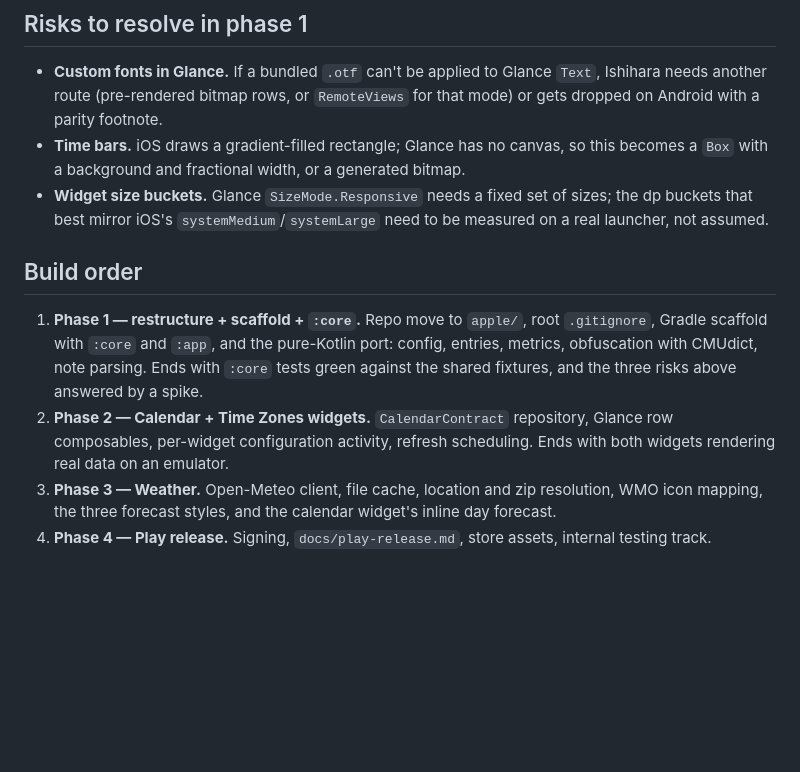
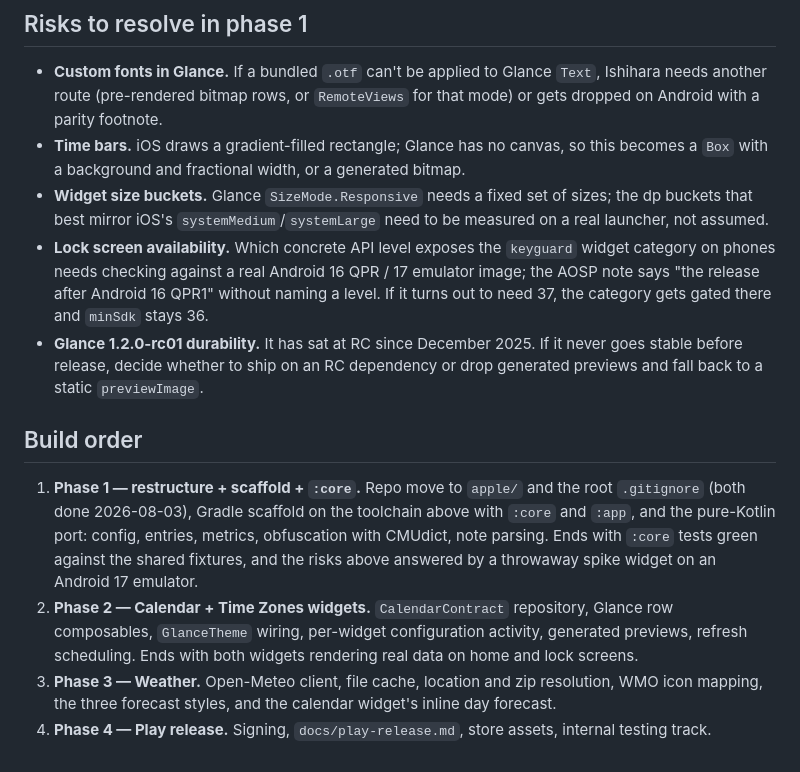
Before and after one commit to arfct/chronograph, a Markdown page: docs/specs/2026-08-03-android-port-design.md, the part around one of its changes. GitHub-like rendering; blank space fills up the shorter version.

```diff
--- a/docs/specs/2026-08-03-android-port-design.md
+++ b/docs/specs/2026-08-03-android-port-design.md
@@ -119,10 +142,12 @@ Permission and fetch failures render as an error row, exactly as iOS does — a
 - **Custom fonts in Glance.** If a bundled `.otf` can't be applied to Glance `Text`, Ishihara needs another route (pre-rendered bitmap rows, or `RemoteViews` for that mode) or gets dropped on Android with a parity footnote.
 - **Time bars.** iOS draws a gradient-filled rectangle; Glance has no canvas, so this becomes a `Box` with a background and fractional width, or a generated bitmap.
 - **Widget size buckets.** Glance `SizeMode.Responsive` needs a fixed set of sizes; the dp buckets that best mirror iOS's `systemMedium`/`systemLarge` need to be measured on a real launcher, not assumed.
+- **Lock screen availability.** Which concrete API level exposes the `keyguard` widget category on phones needs checking against a real Android 16 QPR / 17 emulator image; the AOSP note says "the release after Android 16 QPR1" without naming a level. If it turns out to need 37, the category gets gated there and `minSdk` stays 36.
+- **Glance 1.2.0-rc01 durability.** It has sat at RC since December 2025. If it never goes stable before release, decide whether to ship on an RC dependency or drop generated previews and fall back to a static `previewImage`.
 
 ## Build order
 
-1. **Phase 1 — restructure + scaffold + `:core`.** Repo move to `apple/`, root `.gitignore`, Gradle scaffold with `:core` and `:app`, and the pure-Kotlin port: config, entries, metrics, obfuscation with CMUdict, note parsing. Ends with `:core` tests green against the shared fixtures, and the three risks above answered by a spike.
-2. **Phase 2 — Calendar + Time Zones widgets.** `CalendarContract` repository, Glance row composables, per-widget configuration activity, refresh scheduling. Ends with both widgets rendering real data on an emulator.
+1. **Phase 1 — restructure + scaffold + `:core`.** Repo move to `apple/` and the root `.gitignore` (both done 2026-08-03), Gradle scaffold on the toolchain above with `:core` and `:app`, and the pure-Kotlin port: config, entries, metrics, obfuscation with CMUdict, note parsing. Ends with `:core` tests green against the shared fixtures, and the risks above answered by a throwaway spike widget on an Android 17 emulator.
+2. **Phase 2 — Calendar + Time Zones widgets.** `CalendarContract` repository, Glance row composables, `GlanceTheme` wiring, per-widget configuration activity, generated previews, refresh scheduling. Ends with both widgets rendering real data on home and lock screens.
 3. **Phase 3 — Weather.** Open-Meteo client, file cache, location and zip resolution, WMO icon mapping, the three forecast styles, and the calendar widget's inline day forecast.
 4. **Phase 4 — Play release.** Signing, `docs/play-release.md`, store assets, internal testing track.
```
Also changed, not shown: other parts of docs/specs/2026-08-03-android-port-design.md (+24 -1 lines).
